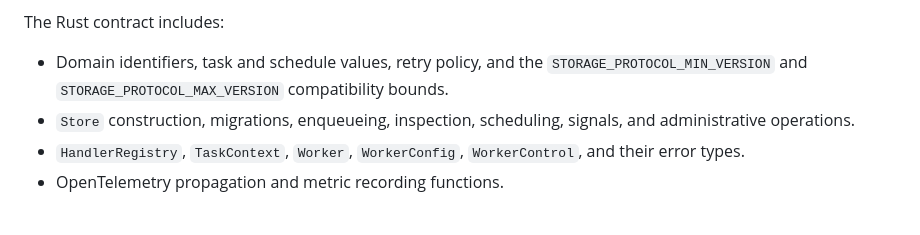
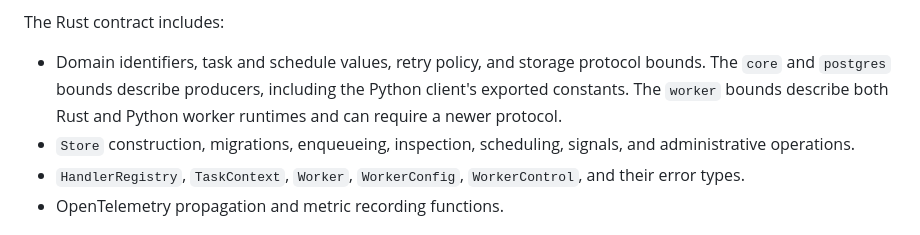
Before and after one commit to Kludex/pgtask, a Markdown page: docs/public-contracts.md, the part around the change. Rendered like a GitHub page.

Commit message:
Clarify component protocol ranges

```diff
--- a/docs/public-contracts.md
+++ b/docs/public-contracts.md
@@ -24,8 +24,9 @@ The `pgtask` crate is the supported entry point. It exposes `core`, `postgres`,
 
 The Rust contract includes:
 
-- Domain identifiers, task and schedule values, retry policy, and the `STORAGE_PROTOCOL_MIN_VERSION` and
-  `STORAGE_PROTOCOL_MAX_VERSION` compatibility bounds.
+- Domain identifiers, task and schedule values, retry policy, and storage protocol bounds. The `core` and `postgres`
+  bounds describe producers, including the Python client's exported constants. The `worker` bounds describe both Rust
+  and Python worker runtimes and can require a newer protocol.
 - `Store` construction, migrations, enqueueing, inspection, scheduling, signals, and administrative operations.
 - `HandlerRegistry`, `TaskContext`, `Worker`, `WorkerConfig`, `WorkerControl`, and their error types.
 - OpenTelemetry propagation and metric recording functions.
```
